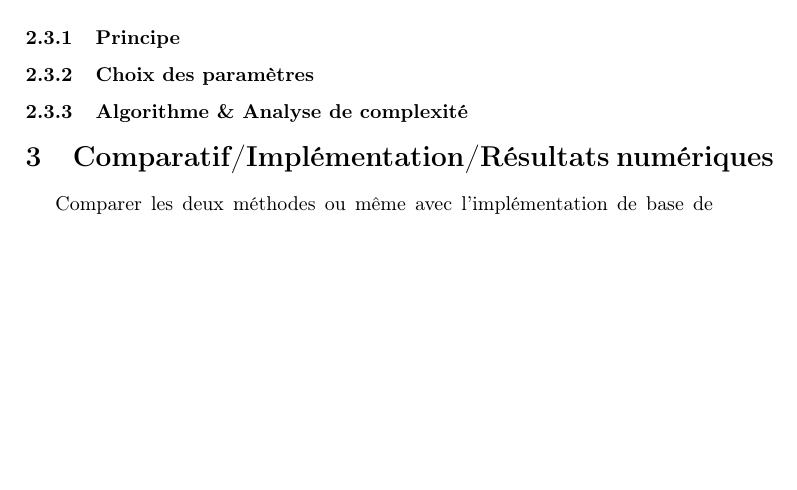
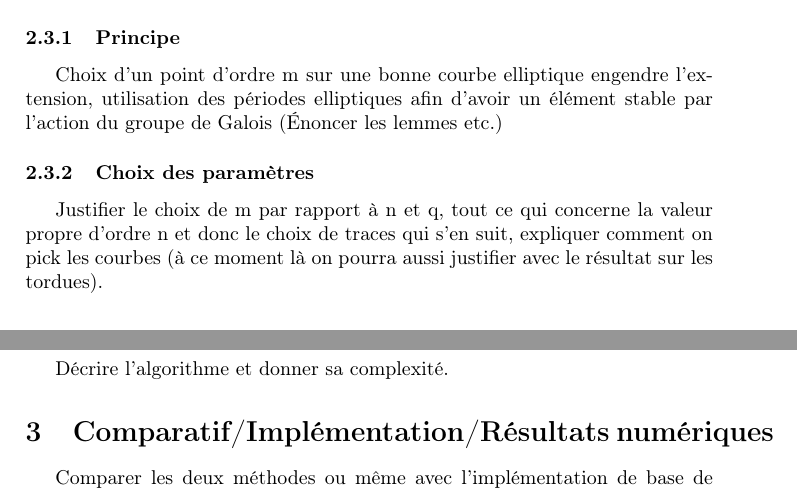
Before and after one commit to brieulle/Rains-pinch, a LaTeX document (latex/plan.tex): part of page 3 of 4 before the commit and two parts of pages 3 and 4 of 4 after it, the two joined at a grey line, cut so that both start at the same text, the shorter picture padded with empty space. Compiled offline with pdfLaTeX.

Commit message:
Update plan.tex

```diff
--- a/latex/plan.tex
+++ b/latex/plan.tex
@@ -140,8 +140,16 @@ les twists, les périodes, détaillés l'algorithme et sa complexité, le prouve
 , détailler les différentes étapes, les paramètres, la façon de trouver m
 etc.
 \subsubsection{Principe}
+Choix d'un point d'ordre m sur une bonne courbe elliptique engendre
+l'extension, utilisation des périodes elliptiques afin d'avoir un élément
+stable par l'action du groupe de Galois (Énoncer les lemmes etc.)
 \subsubsection{Choix des paramètres}
+Justifier le choix de m par rapport à n et q, tout ce qui concerne la valeur
+propre d'ordre n et donc le choix de traces qui s'en suit, expliquer comment on
+pick les courbes (à ce moment là on pourra aussi justifier avec le résultat
+sur les tordues).
 \subsubsection{Algorithme \& Analyse de complexité}
+Décrire l'algorithme et donner sa complexité.
 
 \section{Comparatif/Implémentation/Résultats numériques}
 Comparer les deux méthodes ou même avec l'implémentation de base de SAGE
```
